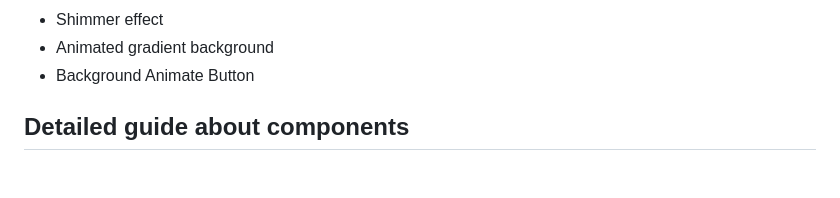
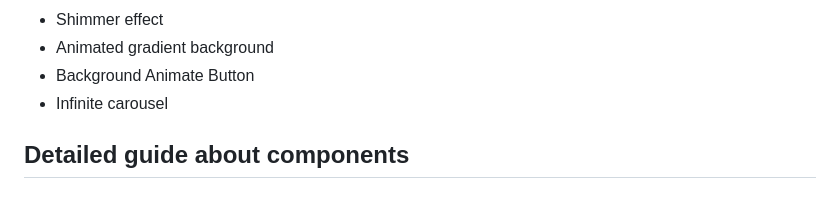
Before and after one commit to manish591/NovaUI, a Markdown page: README.md, the part around the change. GitHub-like rendering.

Commit message:
Add 'Infinite carousel' to component list

```diff
--- a/README.md
+++ b/README.md
@@ -36,6 +36,7 @@ To use NOVA Ui components in your projects, paste this `<link>` element in your
 * Shimmer effect
 * Animated gradient background
 * Background Animate Button
+* Infinite carousel
 
 
 ## Detailed guide about components
```
